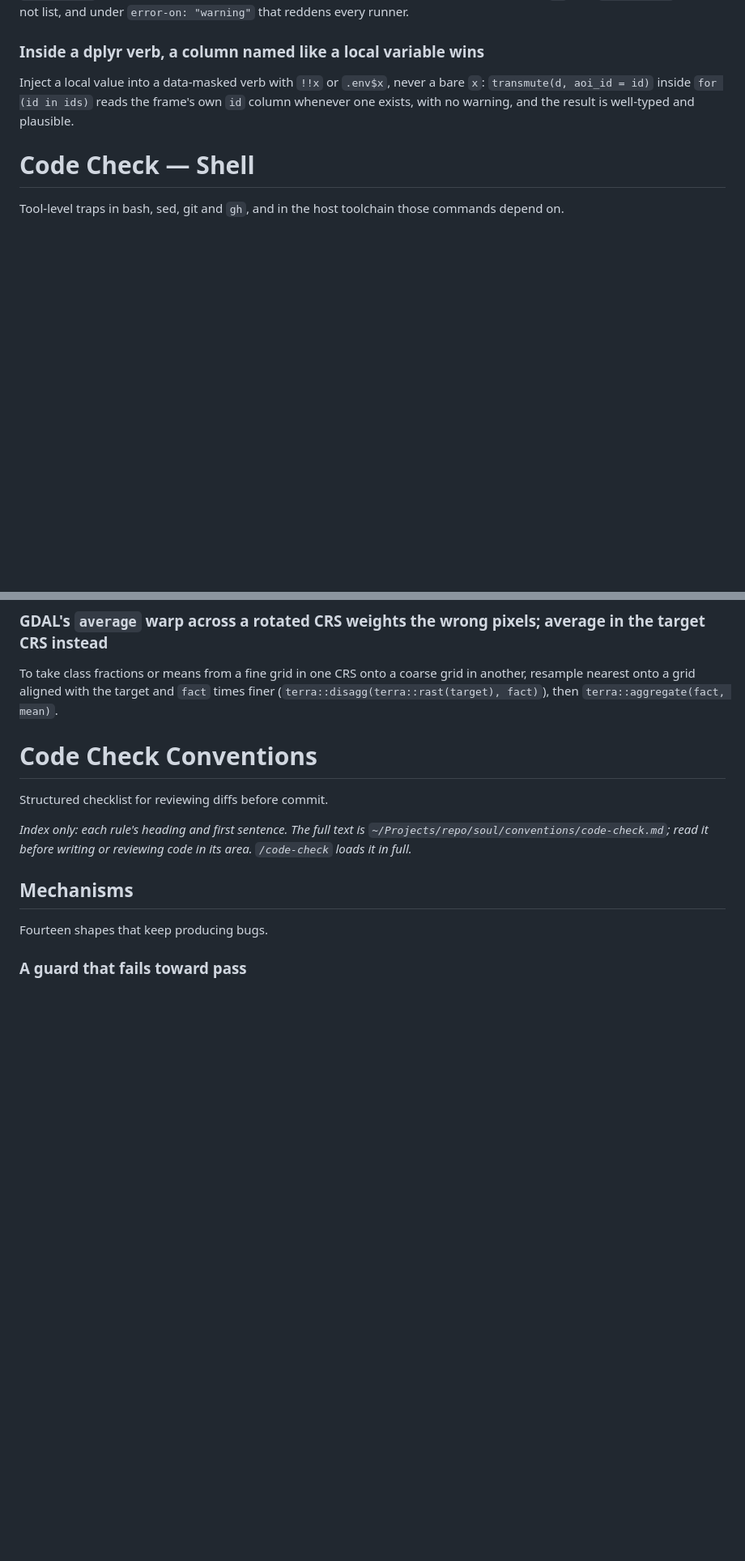
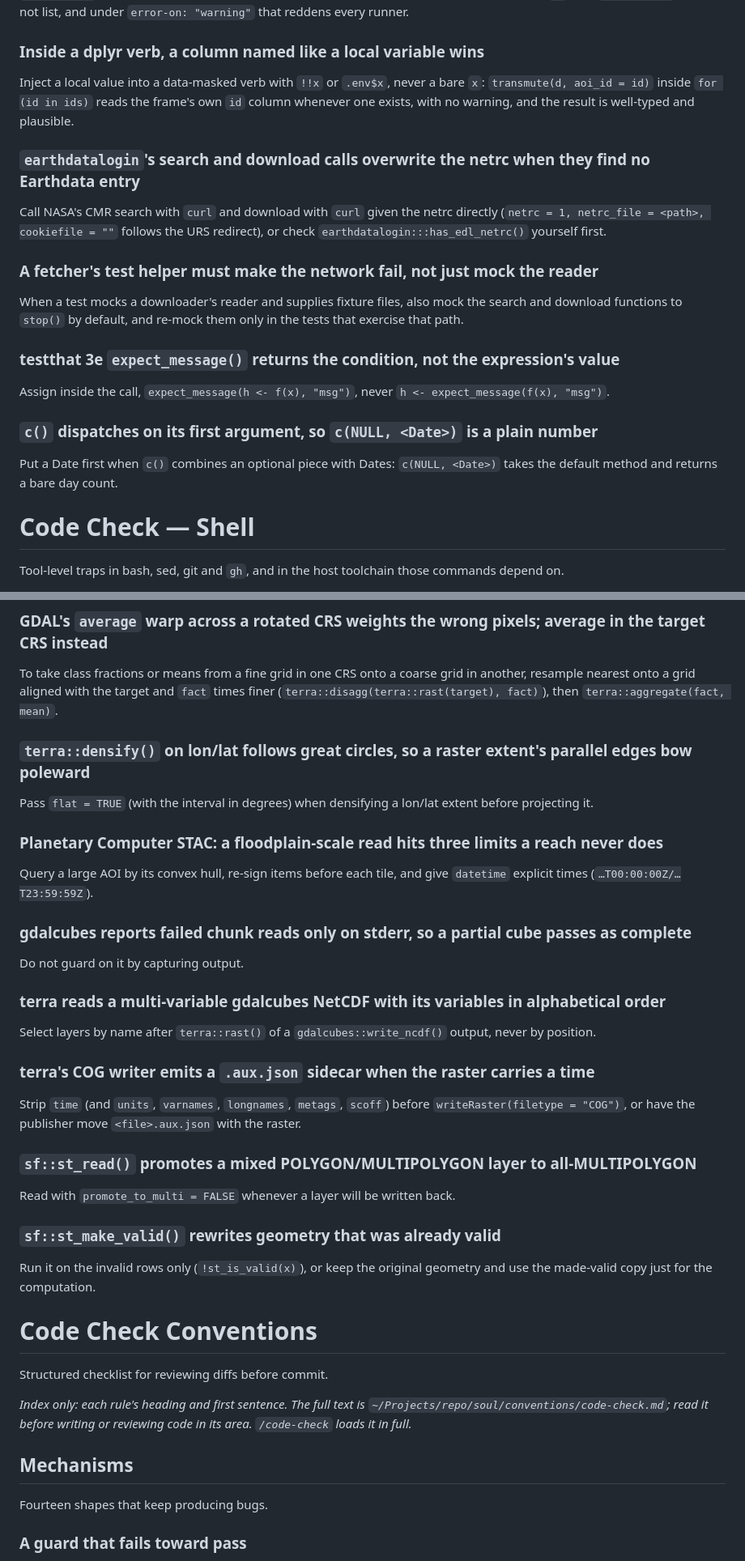
Before and after one commit to NewGraphEnvironment/stac_dem_bc, a Markdown page: CLAUDE.md, 2 parts joined by grey strips. Shown at 81% size. Rendered like a GitHub page; blank space fills up the shorter version.

Commit message:
Sync CLAUDE.md with current soul conventions
Regenerates the section below the soul marker. Content above the marker
is unchanged.

Source: soul origin/main@18ec631

Co-Authored-By: Claude Opus 5 <noreply@anthropic.com>

```diff
--- a/CLAUDE.md
+++ b/CLAUDE.md
@@ -896,6 +896,18 @@ Sum a range directly (segment tree, per-range `sum()`, or grouped sums) rather t
 ### Inside a dplyr verb, a column named like a local variable wins
 Inject a local value into a data-masked verb with `!!x` or `.env$x`, never a bare `x`: `transmute(d, aoi_id = id)` inside `for (id in ids)` reads the frame's own `id` column whenever one exists, with no warning, and the result is well-typed and plausible.
 
+### `earthdatalogin`'s search and download calls overwrite the netrc when they find no Earthdata entry
+Call NASA's CMR search with `curl` and download with `curl` given the netrc directly (`netrc = 1, netrc_file = <path>, cookiefile = ""` follows the URS redirect), or check `earthdatalogin:::has_edl_netrc()` yourself first.
+
+### A fetcher's test helper must make the network fail, not just mock the reader
+When a test mocks a downloader's reader and supplies fixture files, also mock the search and download functions to `stop()` by default, and re-mock them only in the tests that exercise that path.
+
+### testthat 3e `expect_message()` returns the condition, not the expression's value
+Assign inside the call, `expect_message(h <- f(x), "msg")`, never `h <- expect_message(f(x), "msg")`.
+
+### `c()` dispatches on its first argument, so `c(NULL, <Date>)` is a plain number
+Put a Date first when `c()` combines an optional piece with Dates: `c(NULL, <Date>)` takes the default method and returns a bare day count.
+
 # Code Check — Shell
 Tool-level traps in bash, sed, git and `gh`, and in the host toolchain those commands depend on.
 
@@ -1199,6 +1211,27 @@ Rasterise in memory and then `writeRaster(datatype = …)`: written directly thr
 
 ### GDAL's `average` warp across a rotated CRS weights the wrong pixels; average in the target CRS instead
 To take class fractions or means from a fine grid in one CRS onto a coarse grid in another, resample nearest onto a grid aligned with the target and `fact` times finer (`terra::disagg(terra::rast(target), fact)`), then `terra::aggregate(fact, mean)`.
+
+### `terra::densify()` on lon/lat follows great circles, so a raster extent's parallel edges bow poleward
+Pass `flat = TRUE` (with the interval in degrees) when densifying a lon/lat extent before projecting it.
+
+### Planetary Computer STAC: a floodplain-scale read hits three limits a reach never does
+Query a large AOI by its convex hull, re-sign items before each tile, and give `datetime` explicit times (`…T00:00:00Z/…T23:59:59Z`).
+
+### gdalcubes reports failed chunk reads only on stderr, so a partial cube passes as complete
+Do not guard on it by capturing output.
+
+### terra reads a multi-variable gdalcubes NetCDF with its variables in alphabetical order
+Select layers by name after `terra::rast()` of a `gdalcubes::write_ncdf()` output, never by position.
+
+### terra's COG writer emits a `.aux.json` sidecar when the raster carries a time
+Strip `time` (and `units`, `varnames`, `longnames`, `metags`, `scoff`) before `writeRaster(filetype = "COG")`, or have the publisher move `<file>.aux.json` with the raster.
+
+### `sf::st_read()` promotes a mixed POLYGON/MULTIPOLYGON layer to all-MULTIPOLYGON
+Read with `promote_to_multi = FALSE` whenever a layer will be written back.
+
+### `sf::st_make_valid()` rewrites geometry that was already valid
+Run it on the invalid rows only (`!st_is_valid(x)`), or keep the original geometry and use the made-valid copy just for the computation.
 
 # Code Check Conventions
 Structured checklist for reviewing diffs before commit.
```
